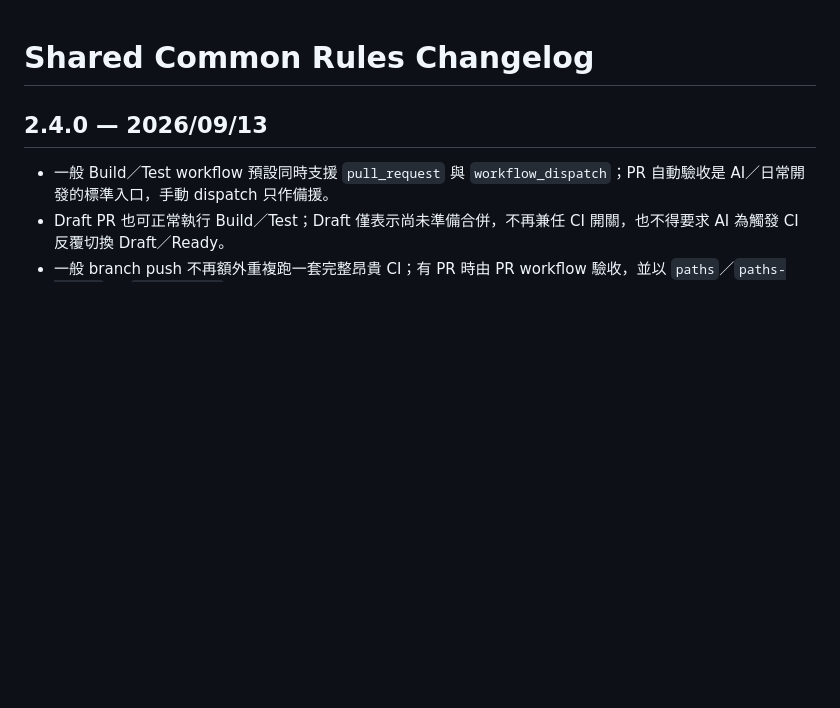
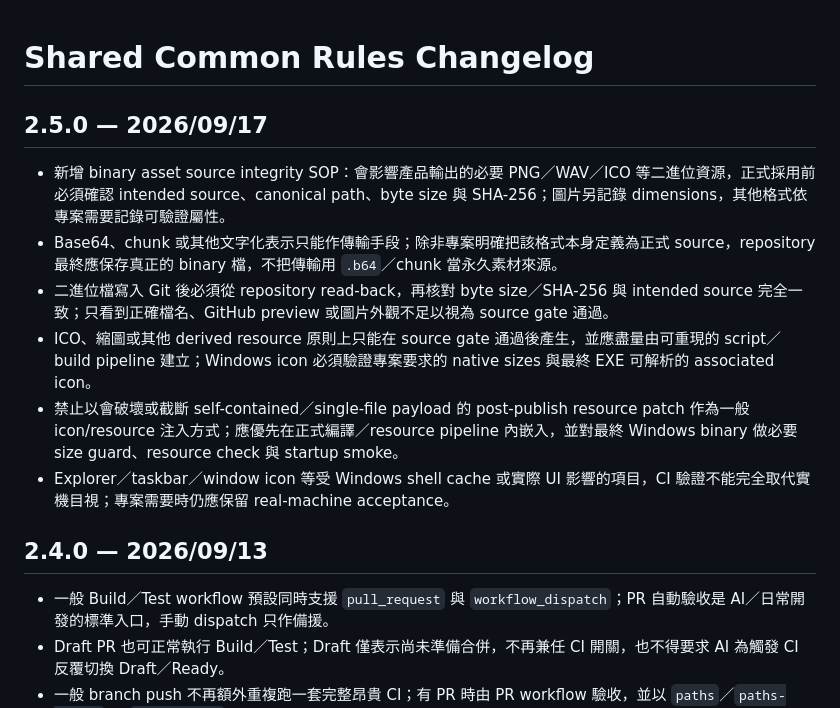
Before and after one commit to simonliu1118-byte/sandbox, a Markdown page: COMMON_RULES_CHANGELOG.md, the part around the change. Drawn GitHub-style; blank space fills up the shorter version.

Commit message:
governance: sync Common Rules 2.5.0 changelog

```diff
--- a/COMMON_RULES_CHANGELOG.md
+++ b/COMMON_RULES_CHANGELOG.md
@@ -1,4 +1,13 @@
 # Shared Common Rules Changelog
+
+## 2.5.0 — 2026/09/17
+
+- 新增 binary asset source integrity SOP：會影響產品輸出的必要 PNG／WAV／ICO 等二進位資源，正式採用前必須確認 intended source、canonical path、byte size 與 SHA-256；圖片另記錄 dimensions，其他格式依專案需要記錄可驗證屬性。
+- Base64、chunk 或其他文字化表示只能作傳輸手段；除非專案明確把該格式本身定義為正式 source，repository 最終應保存真正的 binary 檔，不把傳輸用 `.b64`／chunk 當永久素材來源。
+- 二進位檔寫入 Git 後必須從 repository read-back，再核對 byte size／SHA-256 與 intended source 完全一致；只看到正確檔名、GitHub preview 或圖片外觀不足以視為 source gate 通過。
+- ICO、縮圖或其他 derived resource 原則上只能在 source gate 通過後產生，並應盡量由可重現的 script／build pipeline 建立；Windows icon 必須驗證專案要求的 native sizes 與最終 EXE 可解析的 associated icon。
+- 禁止以會破壞或截斷 self-contained／single-file payload 的 post-publish resource patch 作為一般 icon/resource 注入方式；應優先在正式編譯／resource pipeline 內嵌入，並對最終 Windows binary 做必要 size guard、resource check 與 startup smoke。
+- Explorer／taskbar／window icon 等受 Windows shell cache 或實際 UI 影響的項目，CI 驗證不能完全取代實機目視；專案需要時仍應保留 real-machine acceptance。
 
 ## 2.4.0 — 2026/09/13
 
```
